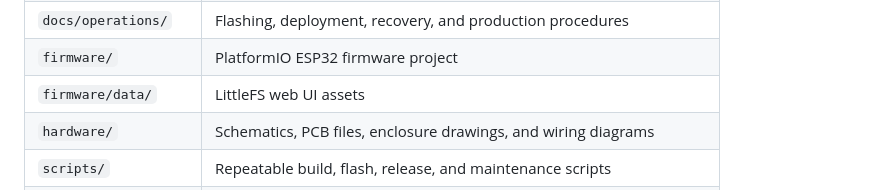
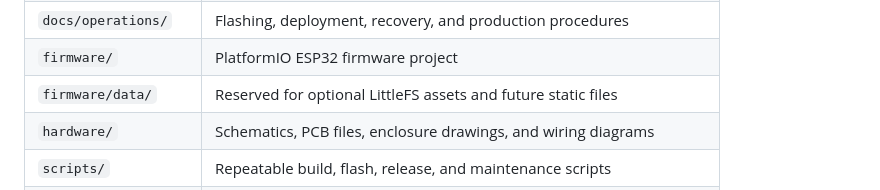
Before and after one commit to thonilux/SEMS_AIOT2026, a Markdown page: README.md, the part around the change. Rendered like a GitHub page.

Commit message:
Document string-rendered dashboard rollback

```diff
--- a/README.md
+++ b/README.md
@@ -663,7 +663,7 @@ Folder purpose:
 | `docs/api/`          | MQTT, web API, payload, and configuration contracts                  |
 | `docs/operations/`   | Flashing, deployment, recovery, and production procedures            |
 | `firmware/`          | PlatformIO ESP32 firmware project                                    |
-| `firmware/data/`     | LittleFS web UI assets                                               |
+| `firmware/data/`     | Reserved for optional LittleFS assets and future static files       |
 | `hardware/`          | Schematics, PCB files, enclosure drawings, and wiring diagrams       |
 | `scripts/`           | Repeatable build, flash, release, and maintenance scripts            |
 | `tools/`             | Developer utilities, validators, and generators                      |
```
